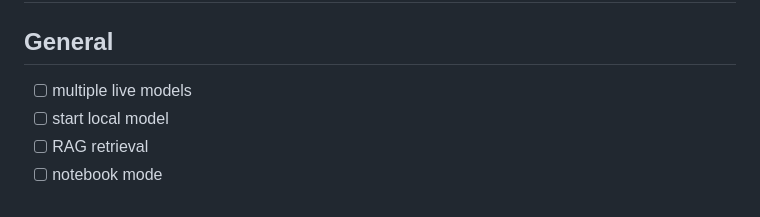
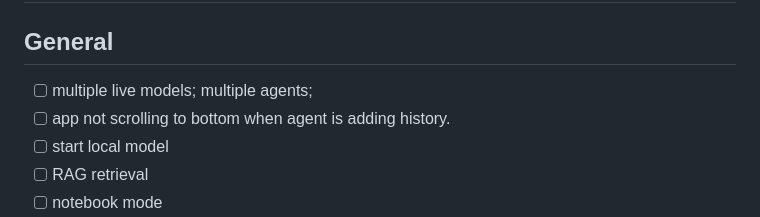
Before and after one commit to johnrobinsn/neortc, a Markdown page: TODO.md, the part around the change. Drawn GitHub-style.

Commit message:
Update TODO

```diff
--- a/TODO.md
+++ b/TODO.md
@@ -1,7 +1,8 @@
 # TODO
 
 ## General
-- [ ] multiple live models
+- [ ] multiple live models; multiple agents;
+- [ ] app not scrolling to bottom when agent is adding history.
 - [ ] start local model
 - [ ] RAG retrieval
 - [ ] notebook mode
```
